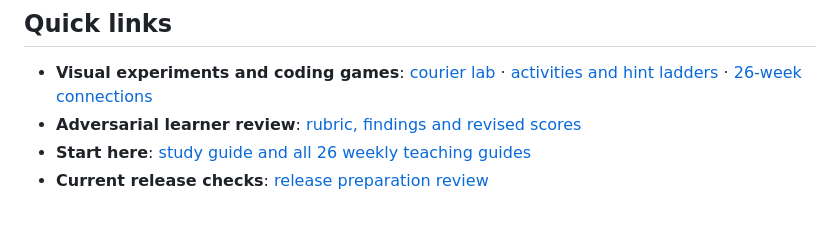
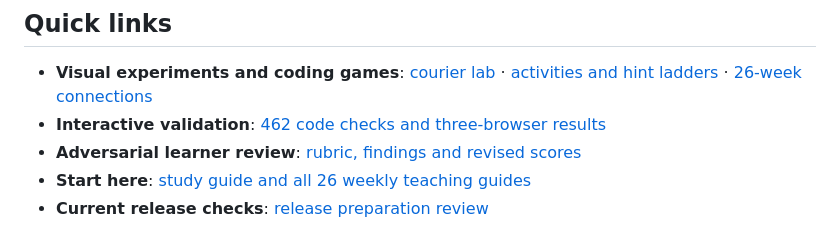
Before and after one commit to samuel-zhang01/STUDY-RL, a Markdown page: docs/INDEX.md, the part around the change. Drawn GitHub-style.

```diff
--- a/docs/INDEX.md
+++ b/docs/INDEX.md
@@ -5,6 +5,7 @@ A 24-week core curriculum, an applied audit in week 25, and a causal-biology ext
 ## Quick links
 
 - **Visual experiments and coding games**: [courier lab](../interactive/index.html) · [activities and hint ladders](INTERACTIVE_LEARNING.md) · [26-week connections](LEARNING_PATH.md)
+- **Interactive validation**: [462 code checks and three-browser results](INTERACTIVE_VALIDATION.md)
 - **Adversarial learner review**: [rubric, findings and revised scores](LEARNER_REVIEW.md)
 - **Start here**: [study guide and all 26 weekly teaching guides](STUDY_GUIDE.md)
 - **Current release checks**: [release preparation review](RELEASE_REVIEW.md)
```
Also changed, not shown: README.md (+1 -1 lines), docs/INTERACTIVE_VALIDATION.md (+13 -4 lines).
